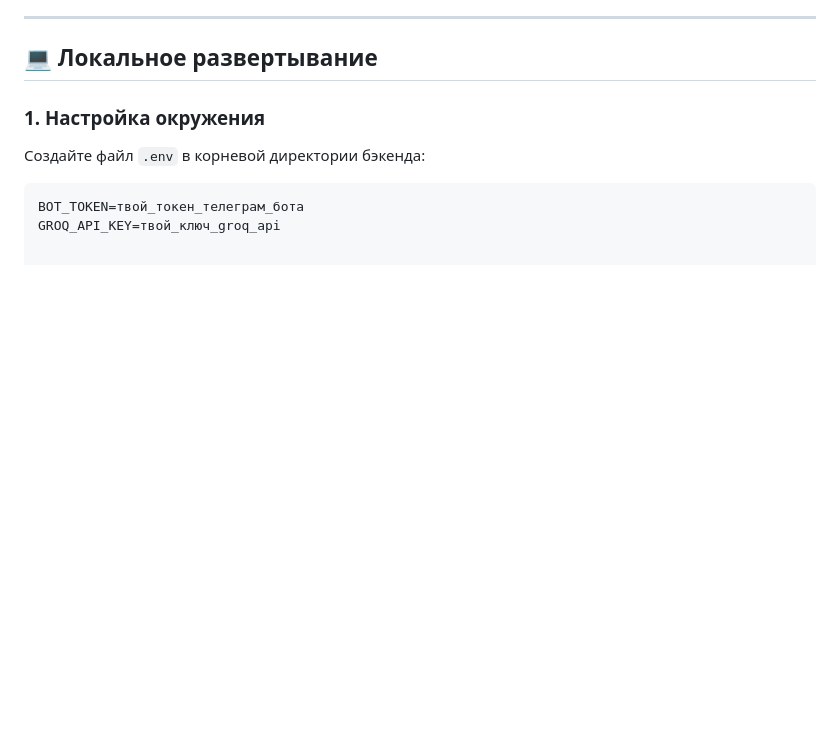
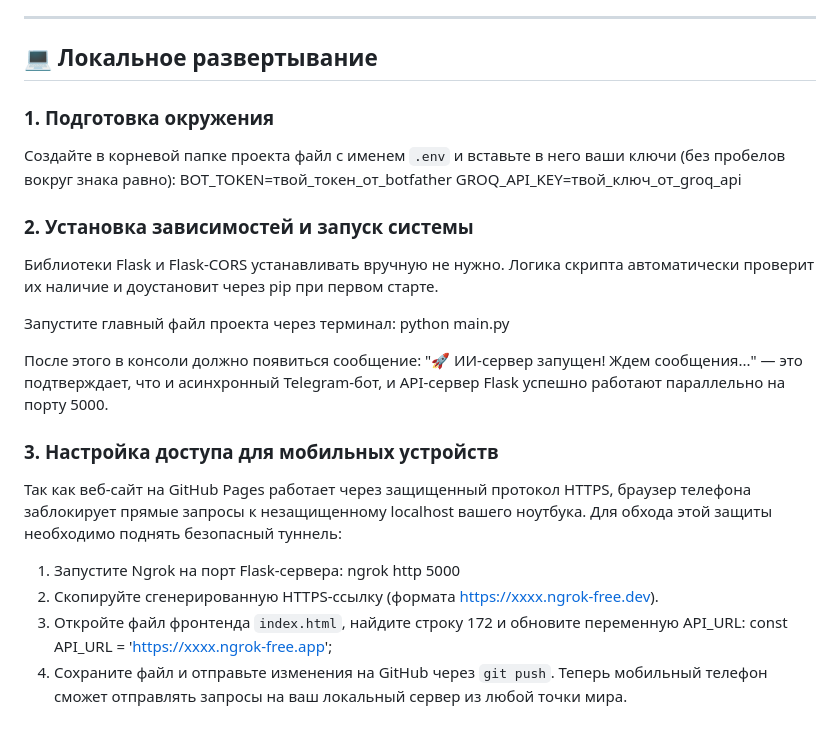
Before and after one commit to mnsxzv/smartcity_shymkent, a Markdown page: README.md, the part around the change. Drawn GitHub-style; blank space fills up the shorter version.

````diff
--- a/README.md
+++ b/README.md
@@ -36,8 +36,25 @@
 
 ## 💻 Локальное развертывание
 
-### 1. Настройка окружения
-Создайте файл `.env` в корневой директории бэкенда:
-```env
-BOT_TOKEN=твой_токен_телеграм_бота
-GROQ_API_KEY=твой_ключ_groq_api
+### 1. Подготовка окружения
+Создайте в корневой папке проекта файл с именем `.env` и вставьте в него ваши ключи (без пробелов вокруг знака равно):
+BOT_TOKEN=твой_токен_от_botfather
+GROQ_API_KEY=твой_ключ_от_groq_api
+
+### 2. Установка зависимостей и запуск системы
+Библиотеки Flask и Flask-CORS устанавливать вручную не нужно. Логика скрипта автоматически проверит их наличие и доустановит через pip при первом старте.
+
+Запустите главный файл проекта через терминал:
+python main.py
+
+После этого в консоли должно появиться сообщение: "🚀 ИИ-сервер запущен! Ждем сообщения..." — это подтверждает, что и асинхронный Telegram-бот, и API-сервер Flask успешно работают параллельно на порту 5000.
+
+### 3. Настройка доступа для мобильных устройств
+Так как веб-сайт на GitHub Pages работает через защищенный протокол HTTPS, браузер телефона заблокирует прямые запросы к незащищенному localhost вашего ноутбука. Для обхода этой защиты необходимо поднять безопасный туннель:
+
+1. Запустите Ngrok на порт Flask-сервера:
+   ngrok http 5000
+2. Скопируйте сгенерированную HTTPS-ссылку (формата https://xxxx.ngrok-free.dev).
+3. Откройте файл фронтенда `index.html`, найдите строку 172 и обновите переменную API_URL:
+   const API_URL = 'https://xxxx.ngrok-free.app';
+4. Сохраните файл и отправьте изменения на GitHub через `git push`. Теперь мобильный телефон сможет отправлять запросы на ваш локальный сервер из любой точки мира.
````
